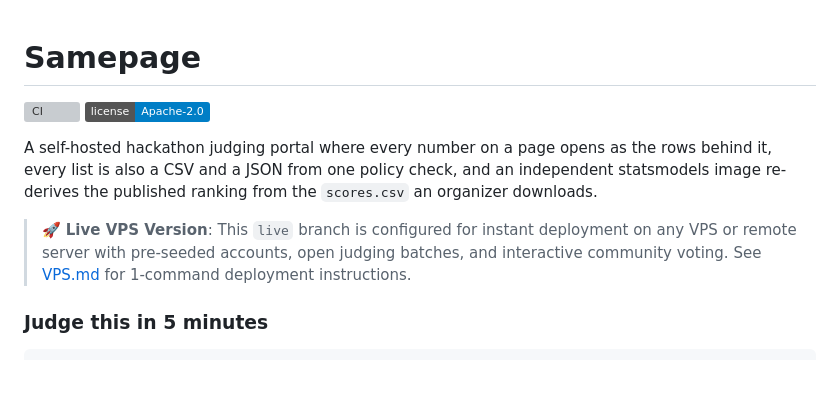
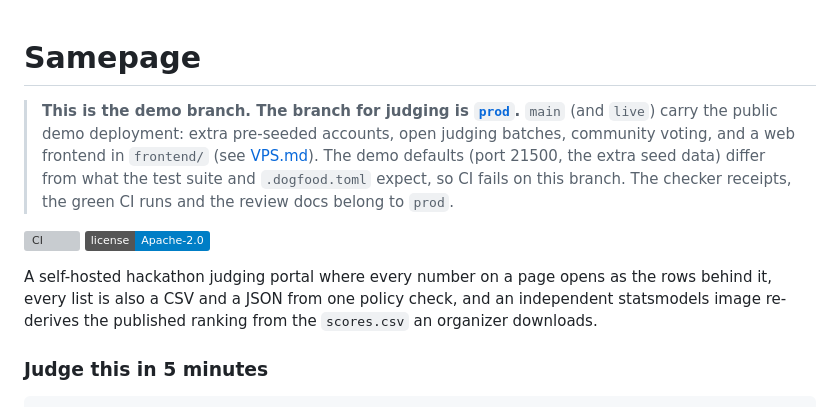
Before and after one commit to JavohirX/samepage, a Markdown page: README.md, the part around the change. Rendered like a GitHub page; badges without logos; blank space fills up the shorter version; grey boxes are pictures that could not be loaded.

Commit message:
README: main is the demo branch; judge prod
Co-Authored-By: Claude Opus 5.5 (1M context) <noreply@anthropic.com>

```diff
--- a/README.md
+++ b/README.md
@@ -1,11 +1,12 @@
 # Samepage
+
+> **This is the demo branch. The branch for judging is [`prod`](https://github.com/JavohirX/samepage/tree/prod).**
+> `main` (and `live`) carry the public demo deployment: extra pre-seeded accounts, open judging batches, community voting, and a web frontend in `frontend/` (see [VPS.md](VPS.md)). The demo defaults (port 21500, the extra seed data) differ from what the test suite and `.dogfood.toml` expect, so CI fails on this branch. The checker receipts, the green CI runs and the review docs belong to `prod`.
 
 [![CI](https://github.com/JavohirX/samepage/actions/workflows/acceptance.yml/badge.svg)](https://github.com/JavohirX/samepage/actions/workflows/acceptance.yml)
 [![License](https://img.shields.io/badge/license-Apache--2.0-blue.svg)](LICENSE)
 
 A self-hosted hackathon judging portal where every number on a page opens as the rows behind it, every list is also a CSV and a JSON from one policy check, and an independent statsmodels image re-derives the published ranking from the `scores.csv` an organizer downloads.
-
-> 🚀 **Live VPS Version**: This `live` branch is configured for instant deployment on any VPS or remote server with pre-seeded accounts, open judging batches, and interactive community voting. See [VPS.md](VPS.md) for 1-command deployment instructions.
 
 ### Judge this in 5 minutes
 
```
